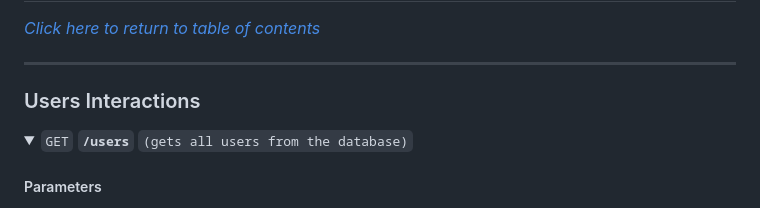
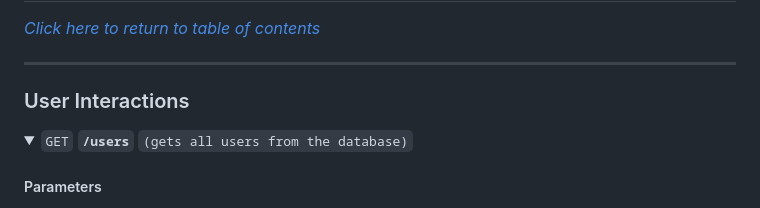
Before and after one commit to Appyo-Poste/Poste, a Markdown page: docs/devDocs/apiDocs.md, the part around the change. GitHub-like rendering; folded sections open.

Commit message:
chore(apiDocs): Typo fix

```diff
--- a/docs/devDocs/apiDocs.md
+++ b/docs/devDocs/apiDocs.md
@@ -3,7 +3,7 @@
 
 ------------------------------------------------------------------------------------------
 
-### Users Interactions
+### User Interactions
 
 <details>
     <summary>
```
